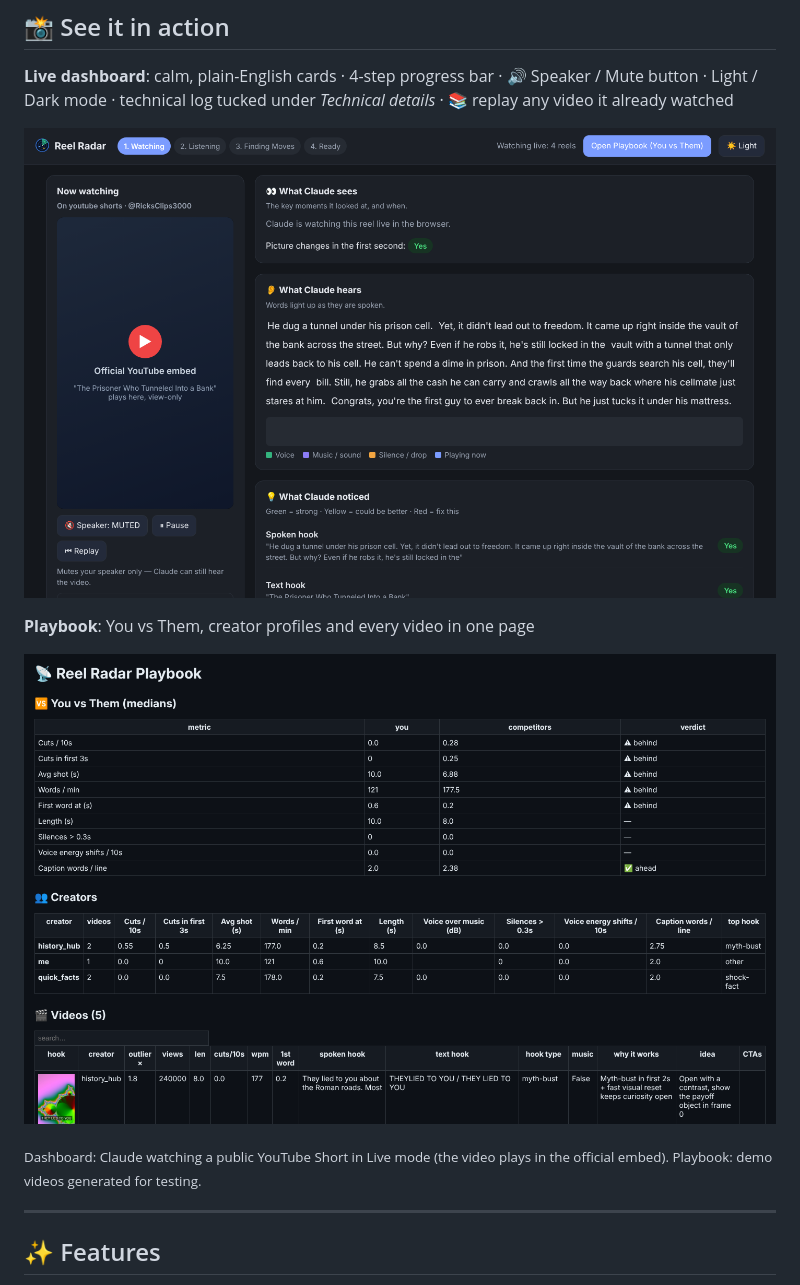
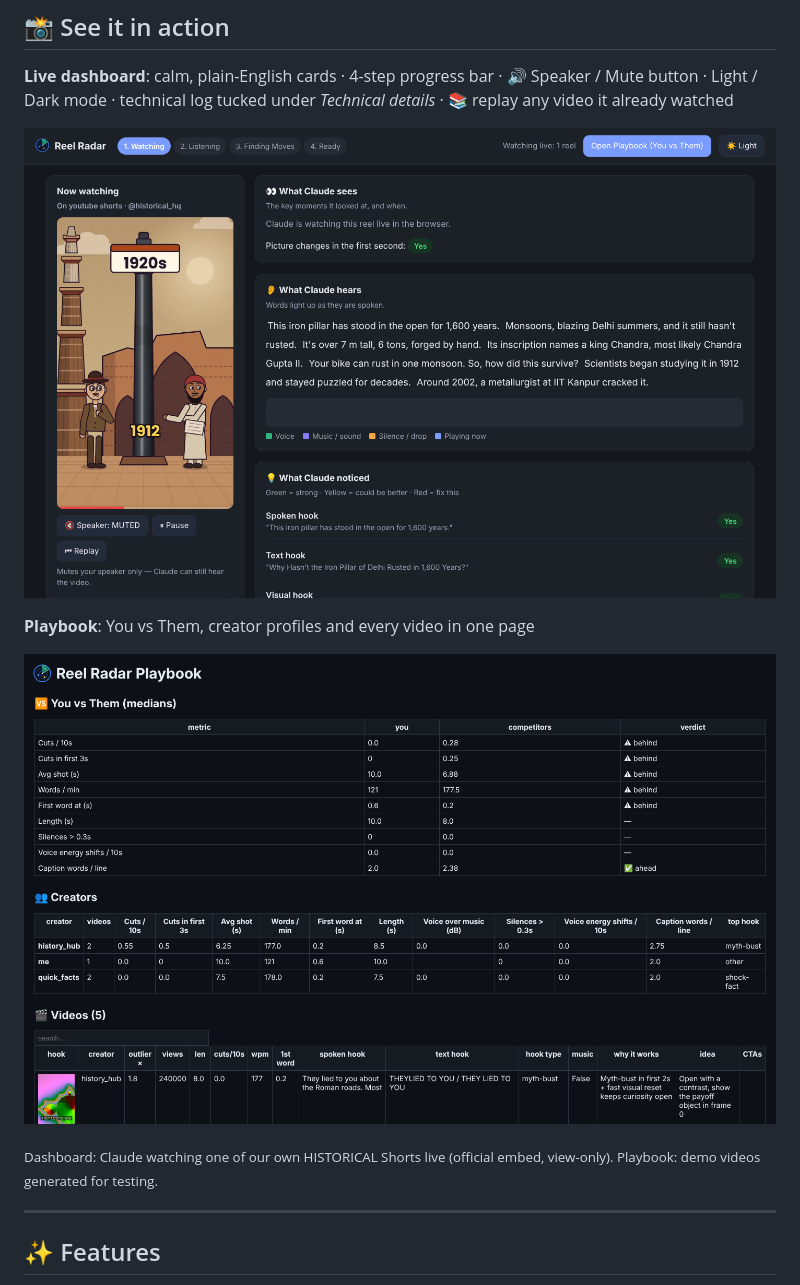
Before and after one commit to harsh-ai-tools/hook-radar, a Markdown page: README.md, the part around the change. GitHub-like rendering; pictures changed too: docs/dashboard.png, docs/playbook.png.

Commit message:
Docs: dashboard screenshot uses our own HISTORICAL Short; radar logo in Playbook

```diff
--- a/README.md
+++ b/README.md
@@ -17,7 +17,7 @@ Runs 100% on your PC · never downloads videos · no paid APIs · works with Cla
 **Playbook**: You vs Them, creator profiles and every video in one page
 <p align="center"><img src="docs/playbook.png" alt="Playbook report" width="100%"></p>
 
-<sub>Dashboard: Claude watching a public YouTube Short in Live mode (the video plays in the official embed). Playbook: demo videos generated for testing.</sub>
+<sub>Dashboard: Claude watching one of our own HISTORICAL Shorts live (official embed, view-only). Playbook: demo videos generated for testing.</sub>
 
 ---
 
```
Also changed, not shown: 1 other file.
